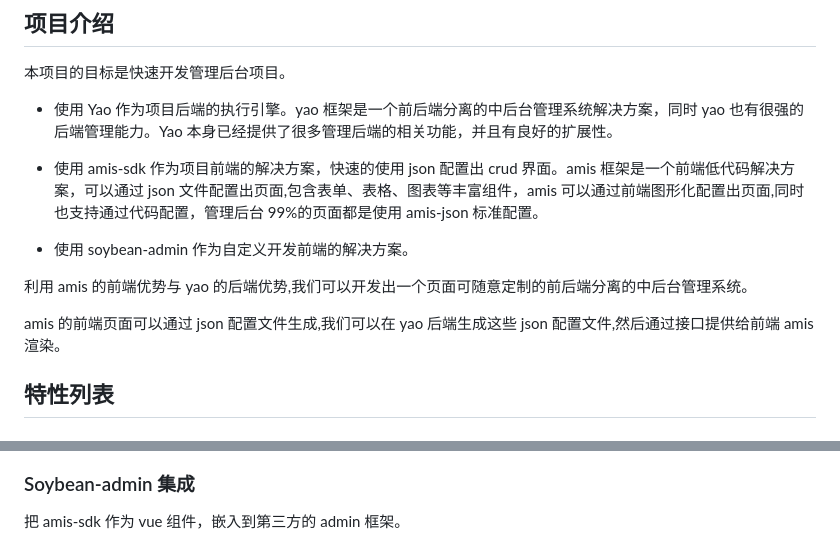
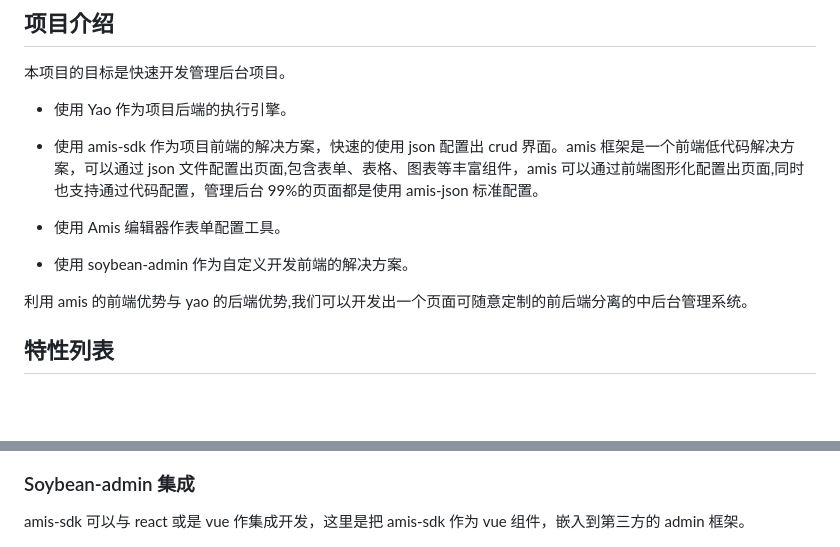
Before and after one commit to wwsheng009/yao-amis-admin, a Markdown page: README.md, 2 parts joined by grey strips. Rendered like a GitHub page; blank space fills up the shorter version.

```diff
--- a/README.md
+++ b/README.md
@@ -12,15 +21,15 @@
 
 本项目的目标是快速开发管理后台项目。
 
-- 使用 Yao 作为项目后端的执行引擎。yao 框架是一个前后端分离的中后台管理系统解决方案，同时 yao 也有很强的后端管理能力。Yao 本身已经提供了很多管理后端的相关功能，并且有良好的扩展性。
+- 使用 Yao 作为项目后端的执行引擎。
 
 - 使用 amis-sdk 作为项目前端的解决方案，快速的使用 json 配置出 crud 界面。amis 框架是一个前端低代码解决方案，可以通过 json 文件配置出页面,包含表单、表格、图表等丰富组件，amis 可以通过前端图形化配置出页面,同时也支持通过代码配置，管理后台 99%的页面都是使用 amis-json 标准配置。
+
+- 使用 Amis 编辑器作表单配置工具。
 
 - 使用 soybean-admin 作为自定义开发前端的解决方案。
 
 利用 amis 的前端优势与 yao 的后端优势,我们可以开发出一个页面可随意定制的前后端分离的中后台管理系统。
-
-amis 的前端页面可以通过 json 配置文件生成,我们可以在 yao 后端生成这些 json 配置文件,然后通过接口提供给前端 amis 渲染。
 
 ## 特性列表
 
@@ -91,7 +100,7 @@ Yao 模型是整个系统的核心组件，在这里，可以使用界面创建
 
 ### Soybean-admin 集成
 
-把 amis-sdk 作为 vue 组件，嵌入到第三方的 admin 框架。
+amis-sdk 可以与 react 或是 vue 作集成开发，这里是把 amis-sdk 作为 vue 组件，嵌入到第三方的 admin 框架。
 
 ![soy-admin-integrate](doc/soy-admin-integrate.png)
 
```
Also changed, not shown: other parts of README.md (+19 -24 lines), doc/entry_index.png (added), 3 other files.
